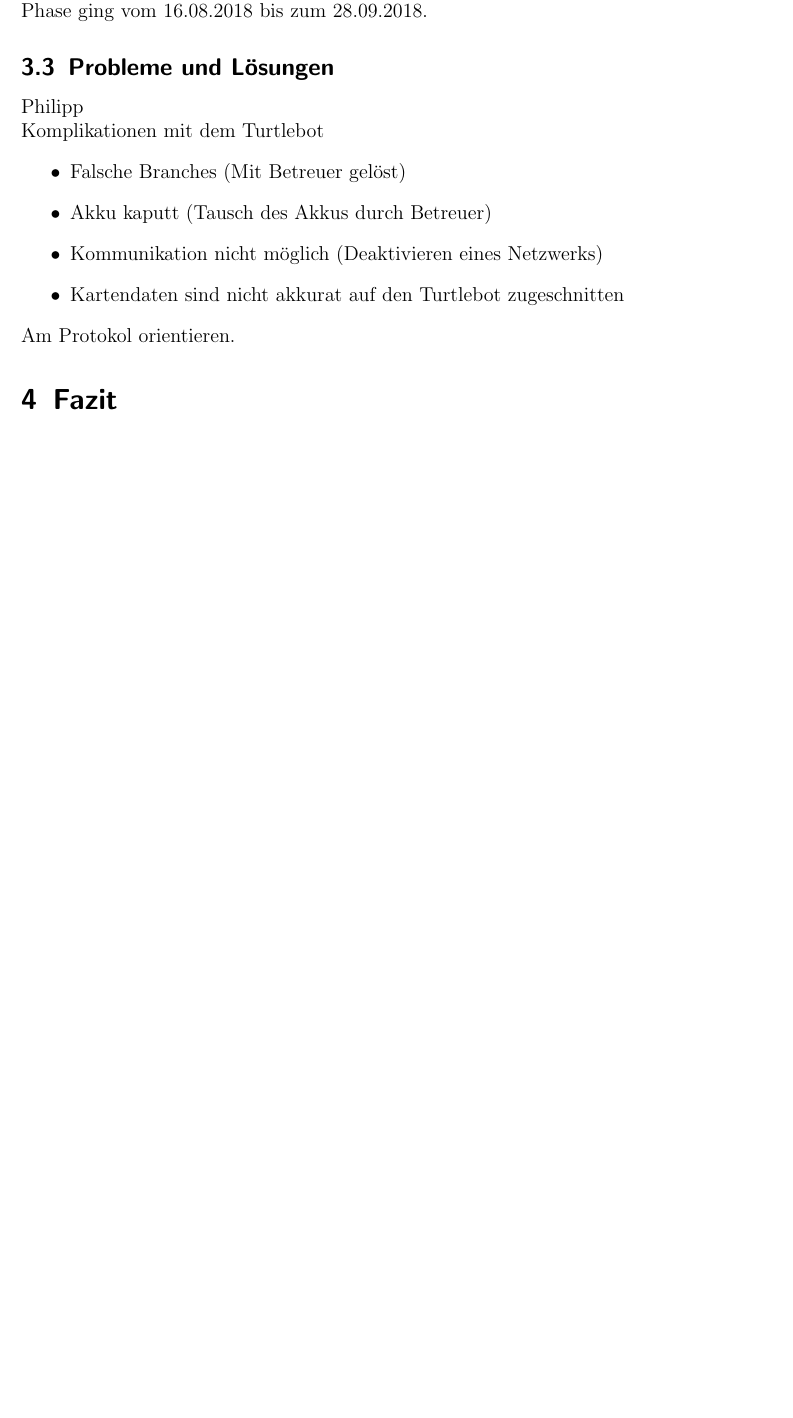
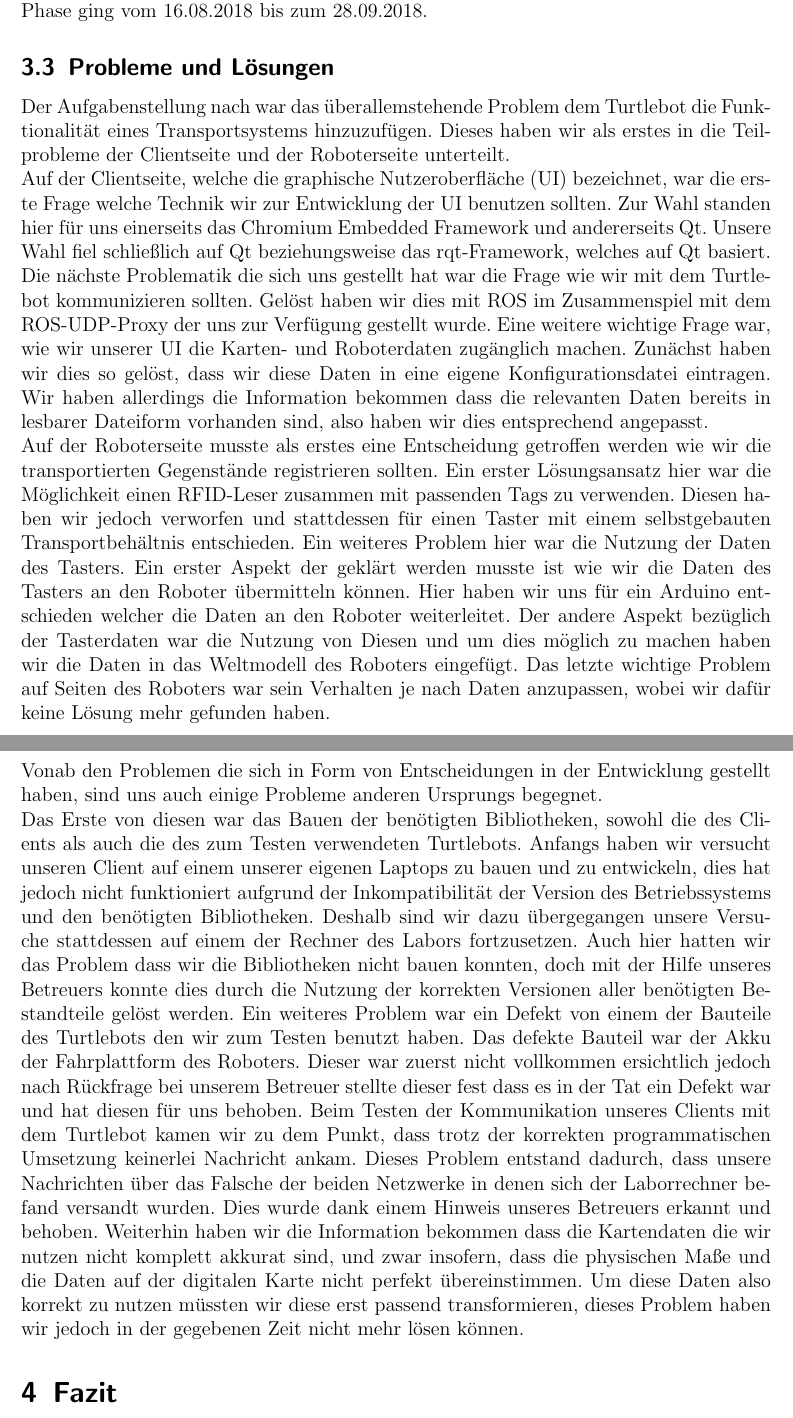
Before and after one commit to carpe-noctem-cassel/teamwork-transportsystem, a LaTeX document (Documentation/Documentation.tex): part of page 19 of 20 before the commit and two parts of pages 19 and 20 of 21 after it, the two joined at a grey line, cut so that both start at the same text, the shorter picture padded with empty space. Compiled offline with pdfLaTeX.

Commit message:
- changed introduction - add "Probleme und Lösungen"

```diff
--- a/Documentation/Documentation.tex
+++ b/Documentation/Documentation.tex
@@ -311,15 +309,12 @@ Im Modell von Belbin haben sich seine Tätigkeiten vor allem in den Rollen des \
 	\subsubsection{Performing}
 		Die Hochleistungsphase Performing zeichnet sich dadurch aus, dass durch die steigende Erfahrung der Teammitlglieder Probleme in Zusammenarbeit mit geringerem Aufwand gelöst werden können. Auf Probleme ist das Team in dieser Zeit sehr wenig gestoßen. Stattdessen konnten fast alle anfangs definierten Probleme gelöst werden. Die Tasterhardware wurde komplett fertig gestellt, die UI wurde programmiert und der Roboter konnte darüber von Punkt A nach Punkt B gesendet werden. Aus Zeitmangel wurde der Taster allerdings nur in das Worldmodel eingebunden. Verwendet wird er von der UI noch nicht. Gegen Ende wurde die Dokumentation des Projekts auf alle Teammitglieder aufgeteilt. Zum Schluss haben sich alle Teammitglieder nochmal zusammengefunden, um die Finale Version der Dokumentation gemeinsam abzusegnen. Die Zeitspanne dieser Phase ging vom 16.08.2018 bis zum 28.09.2018.
 	\subsection{Probleme und Lösungen}
-		Philipp\\
-		Komplikationen mit dem Turtlebot
-		\begin{itemize}
-			\item Falsche Branches (Mit Betreuer gelöst)
-			\item Akku kaputt (Tausch des Akkus durch Betreuer)
-			\item Kommunikation nicht möglich (Deaktivieren eines Netzwerks)
-			\item Kartendaten sind nicht akkurat auf den Turtlebot zugeschnitten
-		\end{itemize}
-		Am Protokol orientieren.
+Der Aufgabenstellung nach war das überallemstehende Problem dem Turtlebot die Funktionalität eines Transportsystems hinzuzufügen. Dieses haben wir als erstes in die Teilprobleme der Clientseite und der Roboterseite unterteilt.\\
+Auf der Clientseite, welche die graphische Nutzeroberfläche (UI) bezeichnet, war die erste Frage welche Technik wir zur Entwicklung der UI benutzen sollten. Zur Wahl standen hier für uns einerseits das Chromium Embedded Framework und andererseits Qt. Unsere Wahl fiel schließlich auf Qt beziehungsweise das rqt-Framework, welches auf Qt basiert. Die nächste Problematik die sich uns gestellt hat war die Frage wie wir mit dem Turtlebot kommunizieren sollten. Gelöst haben wir dies mit ROS im Zusammenspiel mit dem ROS-UDP-Proxy der uns zur Verfügung gestellt wurde. Eine weitere wichtige Frage war, wie wir unserer UI die Karten- und Roboterdaten zugänglich machen. Zunächst haben wir dies so gelöst, dass wir diese Daten in eine eigene Konfigurationsdatei eintragen. Wir haben allerdings die Information bekommen dass die relevanten Daten bereits in lesbarer Dateiform vorhanden sind, also haben wir dies entsprechend angepasst.\\
+Auf der Roboterseite musste als erstes eine Entscheidung getroffen werden wie wir die transportierten Gegenstände registrieren sollten. Ein erster Lösungsansatz hier war die Möglichkeit einen RFID-Leser zusammen mit passenden Tags zu verwenden. Diesen haben wir jedoch verworfen und stattdessen für einen Taster mit einem selbstgebauten Transportbehältnis entschieden. Ein weiteres Problem hier war die Nutzung der Daten des Tasters. Ein erster Aspekt der geklärt werden musste ist wie wir die Daten des Tasters an den Roboter übermitteln können. Hier haben wir uns für ein Arduino entschieden welcher die Daten an den Roboter weiterleitet. Der andere Aspekt bezüglich der Tasterdaten war die Nutzung von Diesen und um dies möglich zu machen haben wir die Daten in das Weltmodell des Roboters eingefügt. Das letzte wichtige Problem auf Seiten des Roboters war sein Verhalten je nach Daten anzupassen, wobei wir dafür keine Lösung mehr gefunden haben.\\
+Vonab den Problemen die sich in Form von Entscheidungen in der Entwicklung gestellt haben, sind uns auch einige Probleme anderen Ursprungs begegnet.\\
+Das Erste von diesen war das Bauen der benötigten Bibliotheken, sowohl die des Clients als auch die des zum Testen verwendeten Turtlebots. Anfangs haben wir versucht unseren Client auf einem unserer eigenen Laptops zu bauen und zu entwickeln, dies hat jedoch nicht funktioniert aufgrund der Inkompatibilität der Version des Betriebssystems und den benötigten Bibliotheken. Deshalb sind wir dazu übergegangen unsere Versuche stattdessen auf einem der Rechner des Labors fortzusetzen. Auch hier hatten wir das Problem dass wir die Bibliotheken nicht bauen konnten, doch mit der Hilfe unseres Betreuers konnte dies durch die Nutzung der korrekten Versionen aller benötigten Bestandteile gelöst werden. Ein weiteres Problem war ein Defekt von einem der Bauteile des Turtlebots den wir zum Testen benutzt haben. Das defekte Bauteil war der Akku der Fahrplattform des Roboters. Dieser war zuerst nicht vollkommen ersichtlich jedoch nach Rückfrage bei unserem Betreuer stellte dieser fest dass es in der Tat ein Defekt war und hat diesen für uns behoben. Beim Testen der Kommunikation unseres Clients mit dem Turtlebot kamen wir zu dem Punkt, dass trotz der korrekten programmatischen Umsetzung keinerlei Nachricht ankam. Dieses Problem entstand dadurch, dass unsere Nachrichten über das Falsche der beiden Netzwerke in denen sich der Laborrechner befand versandt wurden. Dies wurde dank einem Hinweis unseres Betreuers erkannt und behoben.
+Weiterhin haben wir die Information bekommen dass die Kartendaten die wir nutzen nicht komplett akkurat sind, und zwar insofern, dass die physischen Maße und die Daten auf der digitalen Karte nicht perfekt übereinstimmen. Um diese Daten also korrekt zu nutzen müssten wir diese erst passend transformieren, dieses Problem haben wir jedoch in der gegebenen Zeit nicht mehr lösen können.
 	\section{Fazit}
 		In einer Gruppe bestehend aus zwei Informatik-Masterstudenten, einem Informatik-Bachelorstudenten und einem Elektrotechnik-Bachelorstudenten wurde gemeinsam ein Nutzer-Interface und ein Korb mit Taster gebaut.\\
 		(Gemeinsam, jeder ein Absatz?)
```
Also changed, not shown: Documentation/Documentation.pdf, Documentation/Documentation.tex (4 more changed lines).
